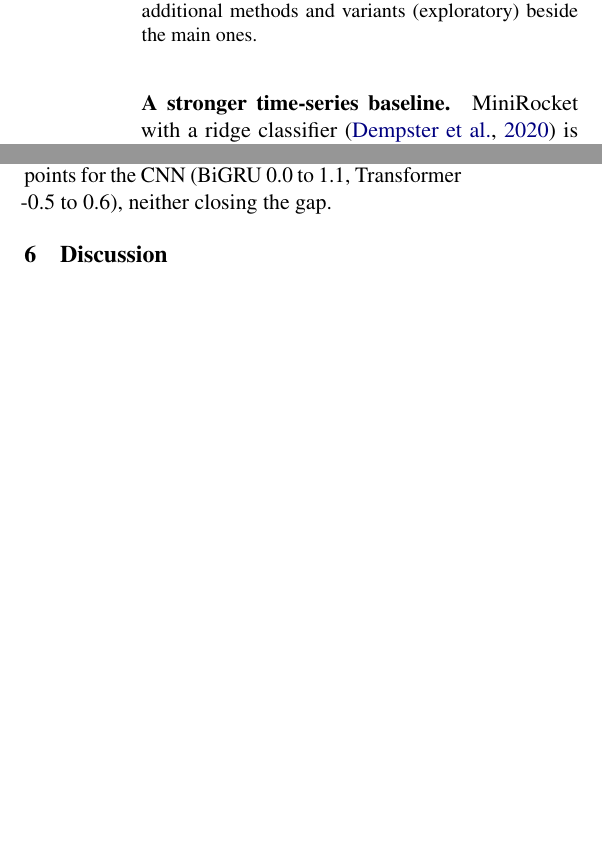
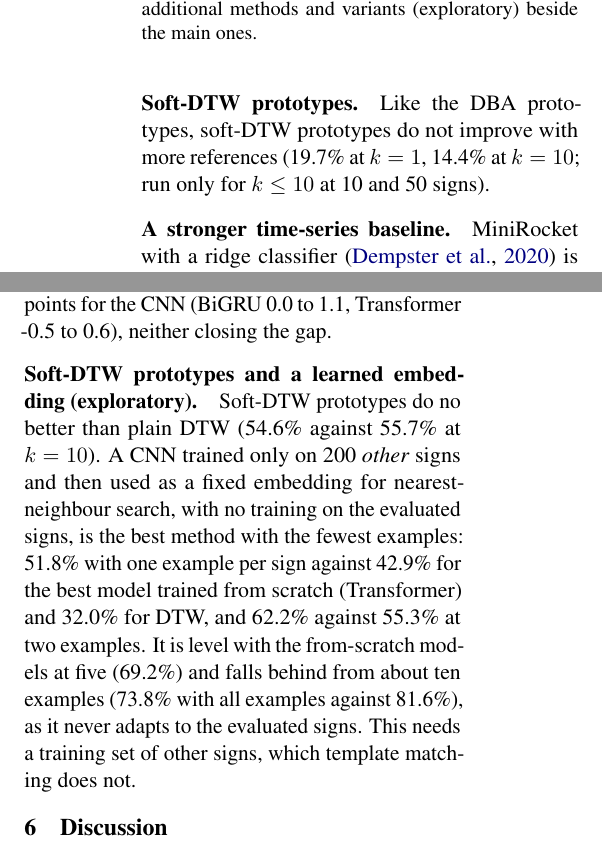
Before and after one commit to yogvidwankhede/sign-dtw-study, a LaTeX paper (paper/paper.tex, which reads paper/sections/extension.tex, paper/sections/replication.tex): two parts of the columns of pages 6 and 7 of 11, joined at a grey line, cut so that both start at the same text, the shorter picture padded with empty space. Compiled offline with pdfLaTeX.

Commit message:
Paper: embedding-transfer and soft-DTW results.
Co-Authored-By: Claude Sonnet 5.5 <noreply@anthropic.com>

```diff
--- a/paper/sections/extension.tex
+++ b/paper/sections/extension.tex
@@ -10,6 +10,7 @@ These analyses were added after the main PopSign results and the audit that foll
 \paragraph{Other nearest-neighbour variants.} Voting among several nearest references did not help: the number of neighbours chosen on validation was
 one for both DTW and Euclidean. Weighting feature dimensions by a Fisher score estimated from the references did not help either
 (\accWdtwVFiftyKAll\% with all examples against \accDtwVFiftyKAll\% for DTW).
+\paragraph{Soft-DTW prototypes.} Like the DBA prototypes, soft-DTW prototypes do not improve with more references (\accSoftProtoVFiftyKOne\% at $k=1$, \accSoftProtoVFiftyKTen\% at $k=10$; run only for $k\le10$ at 10 and 50 signs).
 \paragraph{A stronger time-series baseline.} MiniRocket with a ridge classifier \citep{dempster2020rocket} is poor with one or two examples per sign
 (\accRocketVFiftyKOne\% and \accRocketVFiftyKTwo\%, against \accDtwVFiftyKOne\% and \accDtwVFiftyKTwo\% for DTW), about level with DTW at $k=5$
 and 10 (\accRocketVFiftyKFive\% and \accRocketVFiftyKTen\% against \accDtwVFiftyKFive\% and \accDtwVFiftyKTen\%), and above it from
--- a/paper/sections/replication.tex
+++ b/paper/sections/replication.tex
@@ -54,6 +54,11 @@ Neighbour voting again chose one neighbour. Fisher-weighted DTW is slightly bett
 \czaccRocketVFiftyKAll\% with all examples, but stays below the neural models (\czaccTransVFiftyKAll\% for the Transformer). Selecting settings per $k$ moves cells by up to \czperkMaxChange{} points and
 training for 200 epochs by between \czlongMinGainCnn{} and \czlongMaxGainCnn{} points for the CNN (BiGRU \czlongMinGainGru{} to \czlongMaxGainGru{}, Transformer \czlongMinGainTrans{} to \czlongMaxGainTrans{}),
 neither closing the gap.
+\paragraph{Soft-DTW prototypes and a learned embedding (exploratory).} Soft-DTW prototypes do no better than plain DTW (\czaccSoftProtoVFiftyKTen\% against \czaccDtwVFiftyKTen\% at $k=10$). A CNN trained
+only on 200 \emph{other} signs and then used as a fixed embedding for nearest-neighbour search, with no training on the evaluated signs, is the best method with the fewest examples:
+\czaccEmbedVFiftyKOne\% with one example per sign against \czaccTransVFiftyKOne\% for the best model trained from scratch (Transformer) and \czaccDtwVFiftyKOne\% for DTW,
+and \czaccEmbedVFiftyKTwo\% against \czaccTransVFiftyKTwo\% at two examples. It is level with the from-scratch models at five (\czaccEmbedVFiftyKFive\%) and falls behind from about ten examples
+(\czaccEmbedVFiftyKAll\% with all examples against \czaccTransVFiftyKAll\%), as it never adapts to the evaluated signs. This needs a training set of other signs, which template matching does not.
 \begin{table}[t]
 \centering\small
 \resizebox{\columnwidth}{!}{\input{../results_aslc/tables/extension.tex}}
```
Also changed, not shown: paper/sections/abstract.tex (+2 -2 lines), paper/sections/discussion.tex (+3 -0 lines), paper/sections/limits.tex (+2 -2 lines), paper/paper.pdf.
